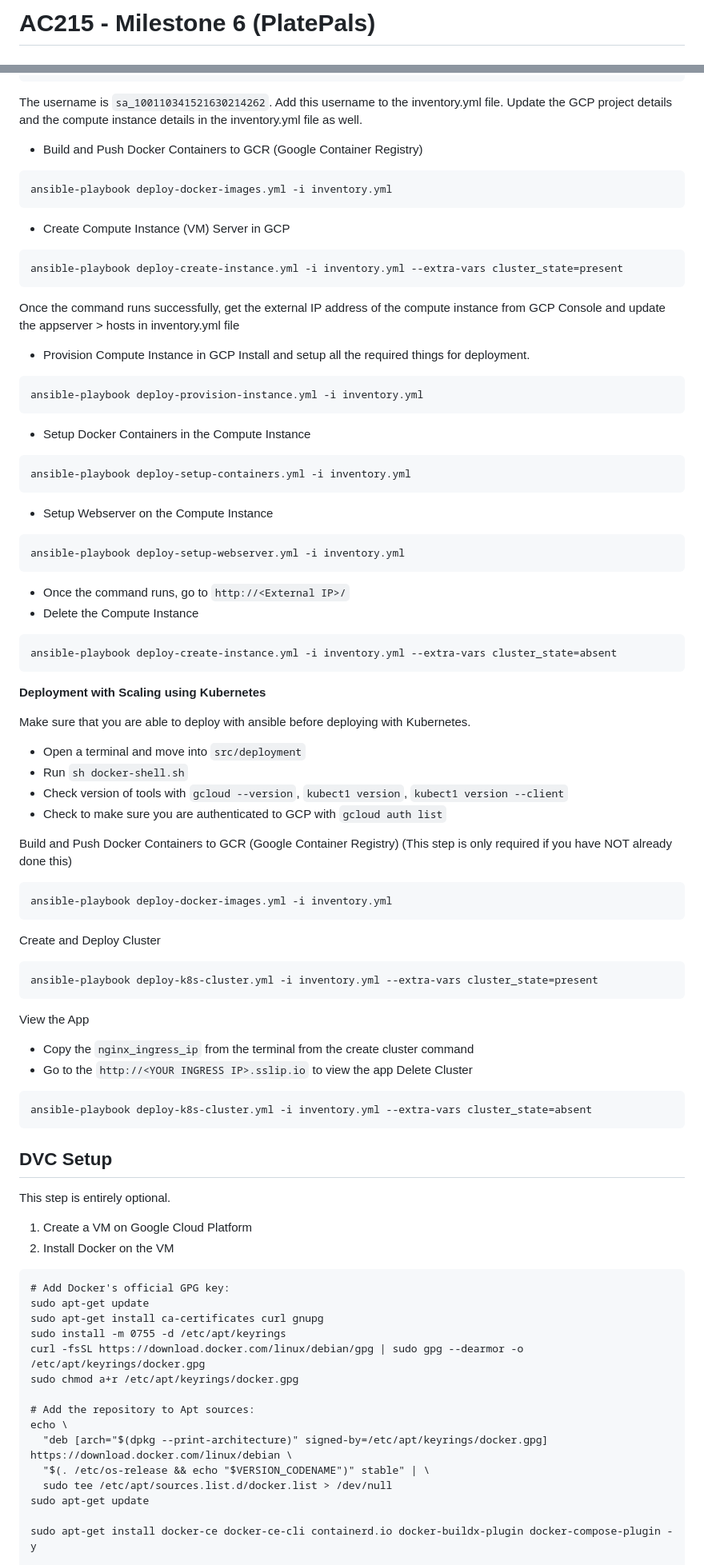
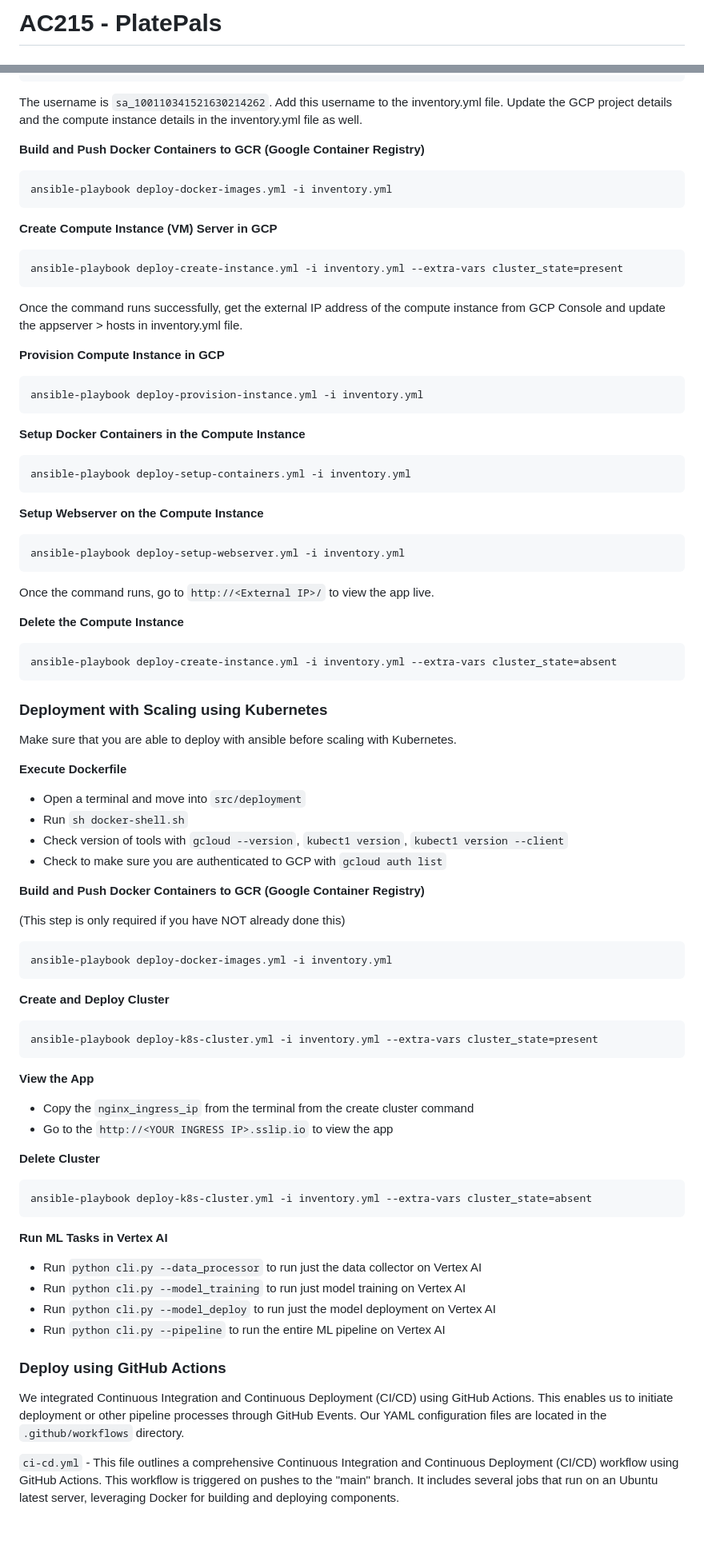
Before and after one commit to ziq497/PlatePals-NutritionChatbot, a Markdown page: README.md, 2 parts joined by grey strips. Shown at 80% size. Drawn GitHub-style; blank space fills up the shorter version.

````diff
--- a/README.md
+++ b/README.md
@@ -1,2 +1,2 @@
-AC215 - Milestone 6 (PlatePals)
+AC215 - PlatePals
 ==============================
@@ -460,76 +511,73 @@ From the output of the above command keep note of the username. Here is a snippe
     username: sa_100110341521630214262
 ```
 The username is `sa_100110341521630214262`. Add this username to the inventory.yml file. Update the GCP project details and the compute instance details in the inventory.yml file as well.
-- Build and Push Docker Containers to GCR (Google Container Registry)
+
+**Build and Push Docker Containers to GCR (Google Container Registry)**
 ```
 ansible-playbook deploy-docker-images.yml -i inventory.yml
 ```
-- Create Compute Instance (VM) Server in GCP
+**Create Compute Instance (VM) Server in GCP**
 ```
 ansible-playbook deploy-create-instance.yml -i inventory.yml --extra-vars cluster_state=present
 ```
-Once the command runs successfully, get the external IP address of the compute instance from GCP Console and update the appserver > hosts in inventory.yml file
-- Provision Compute Instance in GCP Install and setup all the required things for deployment.
+Once the command runs successfully, get the external IP address of the compute instance from GCP Console and update the appserver > hosts in inventory.yml file.
+
+**Provision Compute Instance in GCP**
 ```
 ansible-playbook deploy-provision-instance.yml -i inventory.yml
 ```
-- Setup Docker Containers in the Compute Instance
+**Setup Docker Containers in the Compute Instance**
 ```
 ansible-playbook deploy-setup-containers.yml -i inventory.yml
 ```
-- Setup Webserver on the Compute Instance
+**Setup Webserver on the Compute Instance**
 ```
 ansible-playbook deploy-setup-webserver.yml -i inventory.yml
 ```
-- Once the command runs, go to `http://<External IP>/`
-- Delete the Compute Instance
+Once the command runs, go to `http://<External IP>/` to view the app live.
+
+**Delete the Compute Instance**
 ```
 ansible-playbook deploy-create-instance.yml -i inventory.yml --extra-vars cluster_state=absent
 ```
 
-**Deployment with Scaling using Kubernetes**
+### Deployment with Scaling using Kubernetes ###
 
-Make sure that you are able to deploy with ansible before deploying with Kubernetes.
+Make sure that you are able to deploy with ansible before scaling with Kubernetes.
+
+**Execute Dockerfile**
 - Open a terminal and move into `src/deployment`
 - Run `sh docker-shell.sh`
 - Check version of tools with `gcloud --version`, `kubect1 version`, `kubect1 version --client`
 - Check to make sure you are authenticated to GCP with `gcloud auth list`
 
-Build and Push Docker Containers to GCR (Google Container Registry) (This step is only required if you have NOT already done this)
+**Build and Push Docker Containers to GCR (Google Container Registry)**
+
+(This step is only required if you have NOT already done this)
 ```
 ansible-playbook deploy-docker-images.yml -i inventory.yml
 ```
-Create and Deploy Cluster
+**Create and Deploy Cluster**
 ```
 ansible-playbook deploy-k8s-cluster.yml -i inventory.yml --extra-vars cluster_state=present
 ```
-View the App
+**View the App**
 - Copy the `nginx_ingress_ip` from the terminal from the create cluster command
 - Go to the `http://<YOUR INGRESS IP>.sslip.io` to view the app
-Delete Cluster
+
+**Delete Cluster**
 ```
 ansible-playbook deploy-k8s-cluster.yml -i inventory.yml --extra-vars cluster_state=absent
 ```
+**Run ML Tasks in Vertex AI**
+- Run `python cli.py --data_processor` to run just the data collector on Vertex AI
+- Run `python cli.py --model_training` to run just model training on Vertex AI
+- Run `python cli.py --model_deploy` to run just the model deployment on Vertex AI
+- Run `python cli.py --pipeline` to run the entire ML pipeline on Vertex AI
 
-DVC Setup
-------------
-This step is entirely optional.
-1. Create a VM on Google Cloud Platform
-2. Install Docker on the VM
-```
-# Add Docker's official GPG key:
-sudo apt-get update
-sudo apt-get install ca-certificates curl gnupg
-sudo install -m 0755 -d /etc/apt/keyrings
-curl -fsSL https://download.docker.com/linux/debian/gpg | sudo gpg --dearmor -o /etc/apt/keyrings/docker.gpg
-sudo chmod a+r /etc/apt/keyrings/docker.gpg
+### Deploy using GitHub Actions ###
 
-# Add the repository to Apt sources:
-echo \
-  "deb [arch="$(dpkg --print-architecture)" signed-by=/etc/apt/keyrings/docker.gpg] https://download.docker.com/linux/debian \
-  "$(. /etc/os-release && echo "$VERSION_CODENAME")" stable" | \
-  sudo tee /etc/apt/sources.list.d/docker.list > /dev/null
-sudo apt-get update
+We integrated Continuous Integration and Continuous Deployment (CI/CD) using GitHub Actions. This enables us to initiate deployment or other pipeline processes through GitHub Events. Our YAML configuration files are located in the `.github/workflows` directory.
 
-sudo apt-get install docker-ce docker-ce-cli containerd.io docker-buildx-plugin docker-compose-plugin -y
+`ci-cd.yml` - This file outlines a comprehensive Continuous Integration and Continuous Deployment (CI/CD) workflow using GitHub Actions. This workflow is triggered on pushes to the "main" branch. It includes several jobs that run on an Ubuntu latest server, leveraging Docker for building and deploying components.
 
````
Also changed, not shown: other parts of README.md (+276 -253 lines), assets/cicd.png (added), assets/kubernetes_cluster.png (added), 2 other files.
